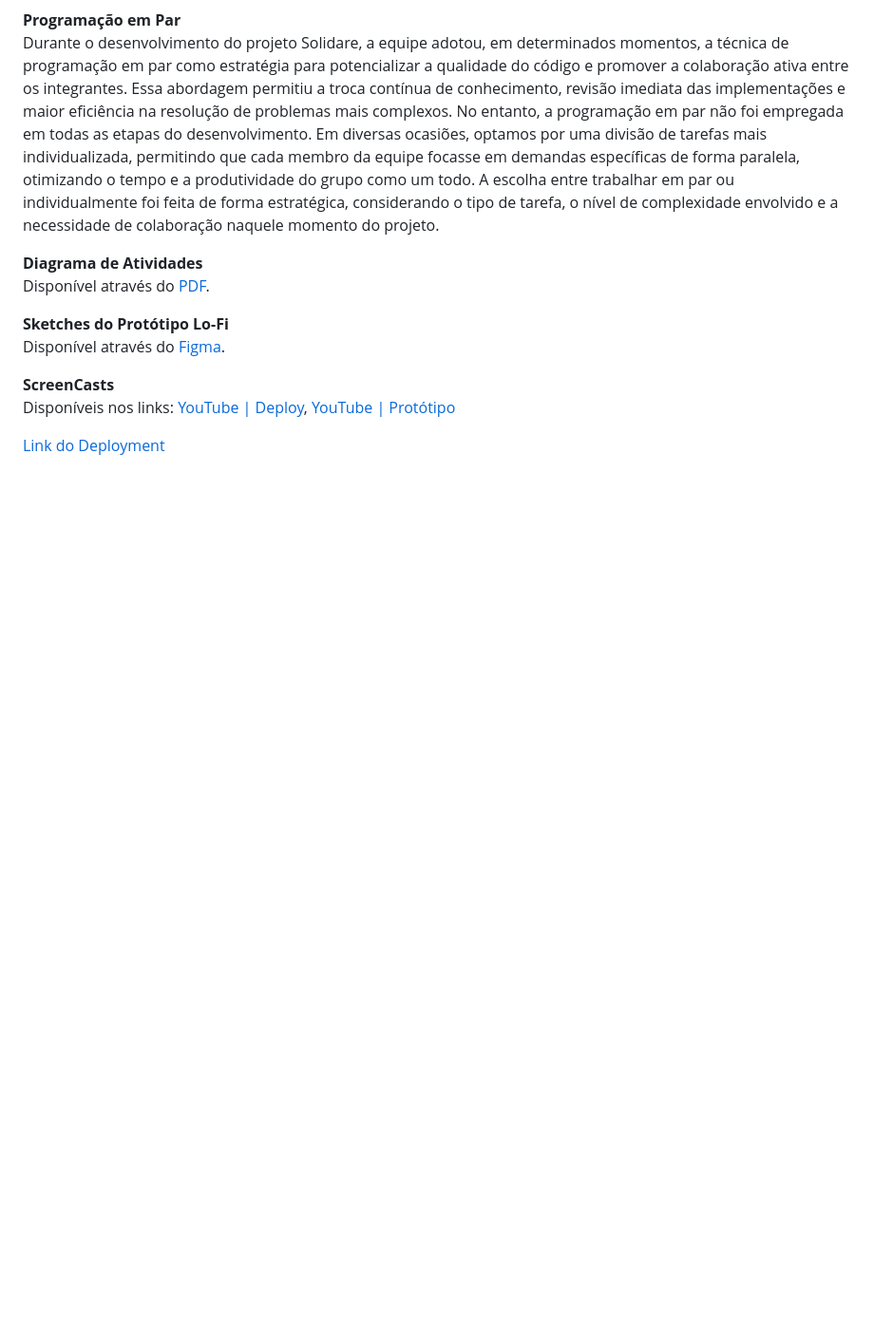
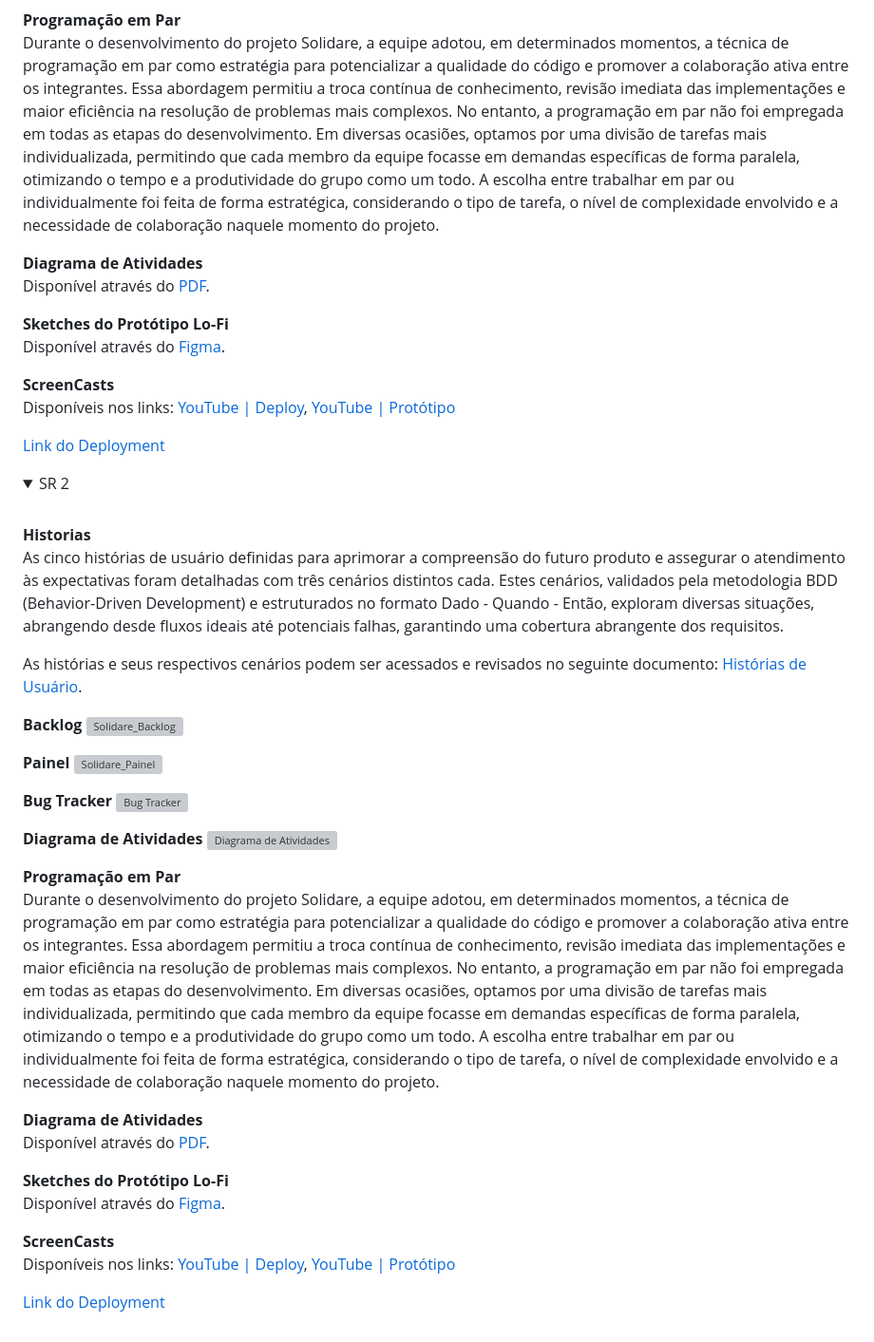
Before and after one commit to r7fael/solidare, a Markdown page: README.md, the part around the change. Shown at 95% size. Rendered like a GitHub page; folded sections open; blank space fills up the shorter version; grey boxes are pictures that could not be loaded.

```diff
--- a/README.md
+++ b/README.md
@@ -96,3 +96,49 @@ Disponíveis nos links: [YouTube | Deploy](https://youtu.be/PYPbtUBx-JU),
 
 [Link do Deployment](https://solidare.azurewebsites.net/)
 </details>
+
+<details>
+<summary>SR 2</summary>
+<br>
+
+**Historias**
+<br>
+As cinco histórias de usuário definidas para aprimorar a compreensão do futuro produto e assegurar o atendimento às expectativas foram detalhadas com três cenários distintos cada. Estes cenários, validados pela metodologia BDD (Behavior-Driven Development) e estruturados no formato Dado - Quando - Então, exploram diversas situações, abrangendo desde fluxos ideais até potenciais falhas, garantindo uma cobertura abrangente dos requisitos.
+
+As histórias e seus respectivos cenários podem ser acessados e revisados no seguinte documento: [Histórias de Usuário](https://docs.google.com/document/d/15lNQA87yBFTOUeHxDLRP9XGcK0BDhXuryyQLcdqMKJI/edit?usp=sharing).
+
+**Backlog**
+![Solidare_Backlog]()
+
+
+**Painel**
+![Solidare_Painel]()
+
+**Bug Tracker**
+![Bug Tracker]()
+
+**Diagrama de Atividades**
+![Diagrama de Atividades]()
+
+**Programação em Par**
+<br>
+Durante o desenvolvimento do projeto Solidare, a equipe adotou, em determinados momentos, a técnica de programação em par como estratégia para potencializar a qualidade do código e promover a colaboração ativa entre os integrantes. Essa abordagem permitiu a troca contínua de conhecimento, revisão imediata das implementações e maior eficiência na resolução de problemas mais complexos. No entanto, a programação em par não foi empregada em todas as etapas do desenvolvimento. Em diversas ocasiões, optamos por uma divisão de tarefas mais individualizada, permitindo que cada membro da equipe focasse em demandas específicas de forma paralela, otimizando o tempo e a produtividade do grupo como um todo. A escolha entre trabalhar em par ou individualmente foi feita de forma estratégica, considerando o tipo de tarefa, o nível de complexidade envolvido e a necessidade de colaboração naquele momento do projeto.
+
+**Diagrama de Atividades**
+<br>
+Disponível através do [PDF]().
+<br>
+
+**Sketches do Protótipo Lo-Fi**
+<br>
+Disponível através do [Figma]().
+<br>
+
+**ScreenCasts**
+<br>
+Disponíveis nos links: [YouTube | Deploy](),
+[YouTube | Protótipo]()
+<br>
+
+[Link do Deployment](https://solidare.azurewebsites.net/)
+</details>
```
